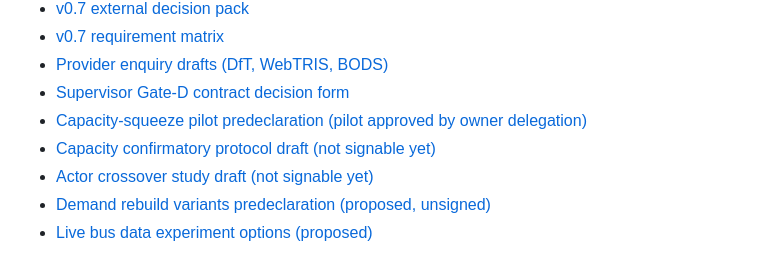
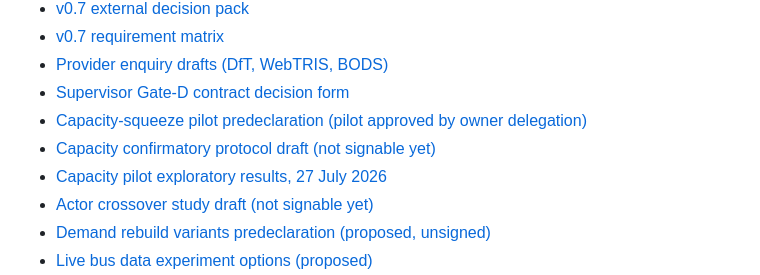
Before and after one commit to Abdulla4akash/traffictwin, a Markdown page: docs/index.md, the part around the change. Rendered like a GitHub page.

```diff
--- a/docs/index.md
+++ b/docs/index.md
@@ -30,6 +30,7 @@ This index points only to documentation and repository paths that exist in the c
 - [Supervisor Gate-D contract decision form](evaluation/supervisor_contract_decision_form.md)
 - [Capacity-squeeze pilot predeclaration (pilot approved by owner delegation)](evaluation/capacity_squeeze_pilot_predeclaration.md)
 - [Capacity confirmatory protocol draft (not signable yet)](evaluation/capacity_confirmatory_protocol_draft.md)
+- [Capacity pilot exploratory results, 27 July 2026](evaluation/capacity_pilot_results_20260727.md)
 - [Actor crossover study draft (not signable yet)](evaluation/actor_crossover_study_draft.md)
 - [Demand rebuild variants predeclaration (proposed, unsigned)](evaluation/demand_rebuild_predeclaration.md)
 - [Live bus data experiment options (proposed)](evaluation/bus_data_experiment_options.md)
```
Also changed, not shown: AGENTS.md (+7 -0 lines), docs/evaluation/capacity_pilot_results_20260727.md (added, +74 -0 lines).
